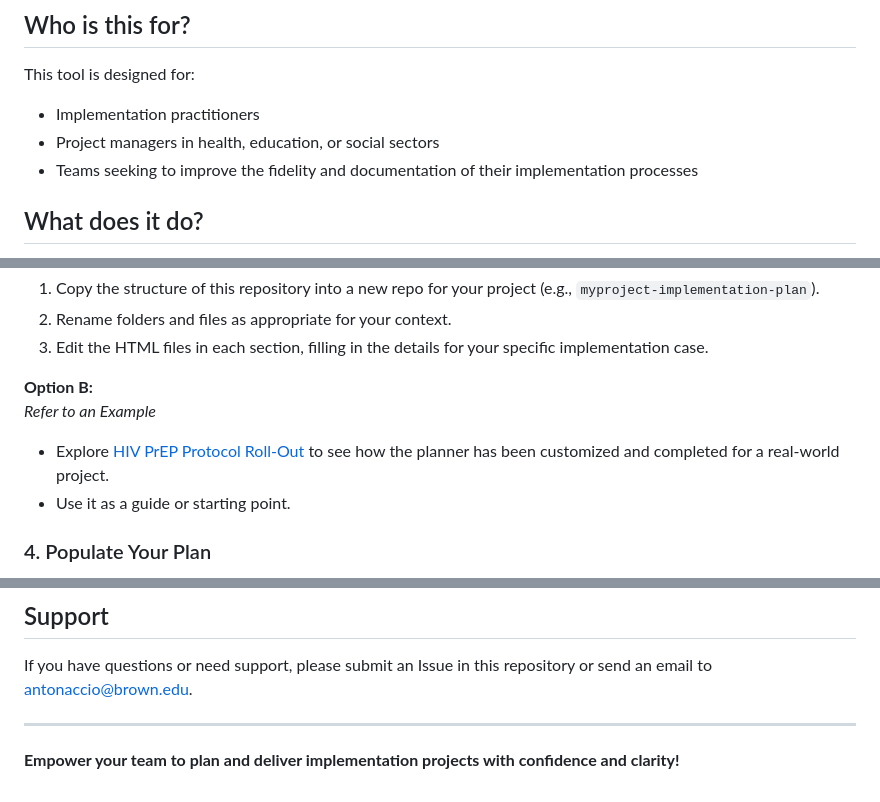
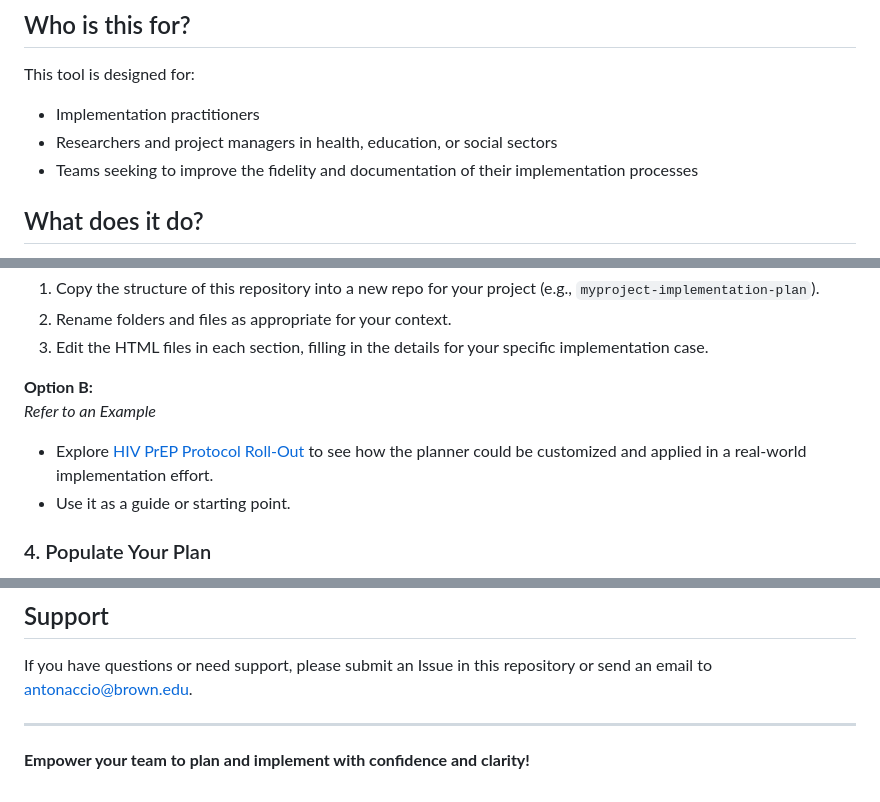
Before and after one commit to antonaca/implementation-planner, a Markdown page: README.md, 3 parts joined by grey strips. Drawn GitHub-style.

```diff
--- a/README.md
+++ b/README.md
@@ -6,7 +6,7 @@ This is a practical tool designed for implementation researchers and practitione
 
 This tool is designed for:
 - Implementation practitioners
-- Project managers in health, education, or social sectors
+- Researchers and project managers in health, education, or social sectors
 - Teams seeking to improve the fidelity and documentation of their implementation processes
 
 ## What does it do?
@@ -45,7 +45,7 @@ _Use This Template_ (recommended for new projects)
 **Option B:**
 _Refer to an Example_
 
-- Explore [HIV PrEP Protocol Roll-Out](https://github.com/antonaca/hivprep-plan) to see how the planner has been customized and completed for a real-world project.
+- Explore [HIV PrEP Protocol Roll-Out](https://github.com/antonaca/hivprep-plan) to see how the planner could be customized and applied in a real-world implementation effort.
 - Use it as a guide or starting point.
 
 ### 4. Populate Your Plan
@@ -83,4 +83,4 @@ If you have questions or need support, please submit an Issue in this repository
 
 ---
 
-**Empower your team to plan and deliver implementation projects with confidence and clarity!**
+**Empower your team to plan and implement with confidence and clarity!**
```
